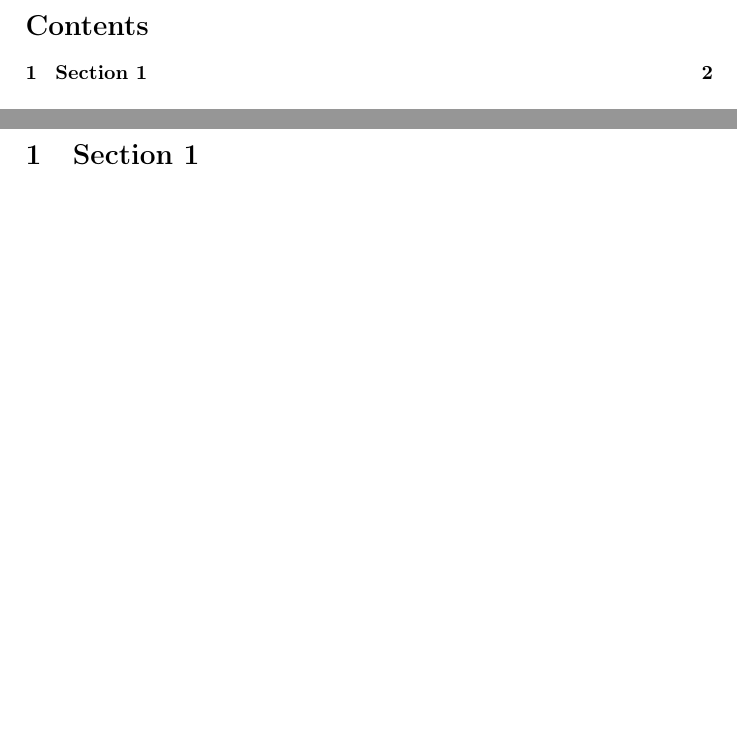
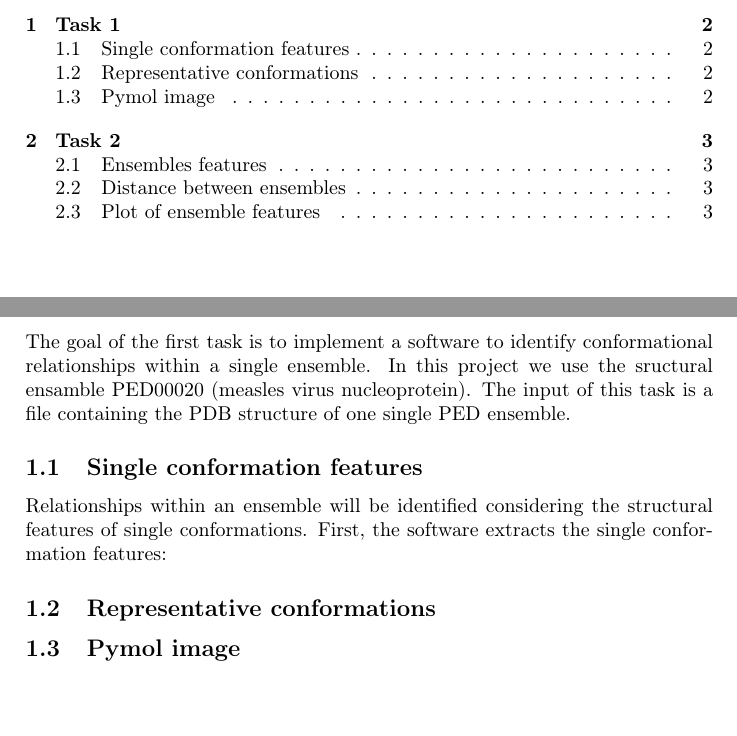
Before and after one commit to mikelemilia/ped-conformational-analysis, a LaTeX document (report/report.tex, which reads report/sections/section_1.tex): two parts of pages 2 and 3 of 3 before the commit and two parts of pages 2 and 3 of 4 after it, joined at a grey line, cut at the place of the change. Compiled offline with LaTeX, dvips and Ghostscript.

Commit message:
Report structure

```diff
--- a/report/sections/section_1.tex
+++ b/report/sections/section_1.tex
@@ -1 +1,16 @@
-\section{Section 1}\label{sec:section1}
+\section{Task 1}\label{sec:task1}
+
+The goal of the first task is to implement a software to identify conformational relationships within a single ensemble. In this project we use the sructural ensamble PED00020 (measles virus nucleoprotein).
+The input of this task is a file containing the PDB structure of one single PED ensemble.
+
+\subsection{Single conformation features}
+Relationships within an ensemble will be identified considering the structural features of single conformations.
+First, the software extracts the single conformation features:
+%elenco puntato con descrizione features
+
+
+\subsection{Representative conformations}
+
+
+
+\subsection{Pymol image}
```
Also changed, not shown: report/report.tex (+5 -0 lines), report/sections/section_2.tex (added, +13 -0 lines).
